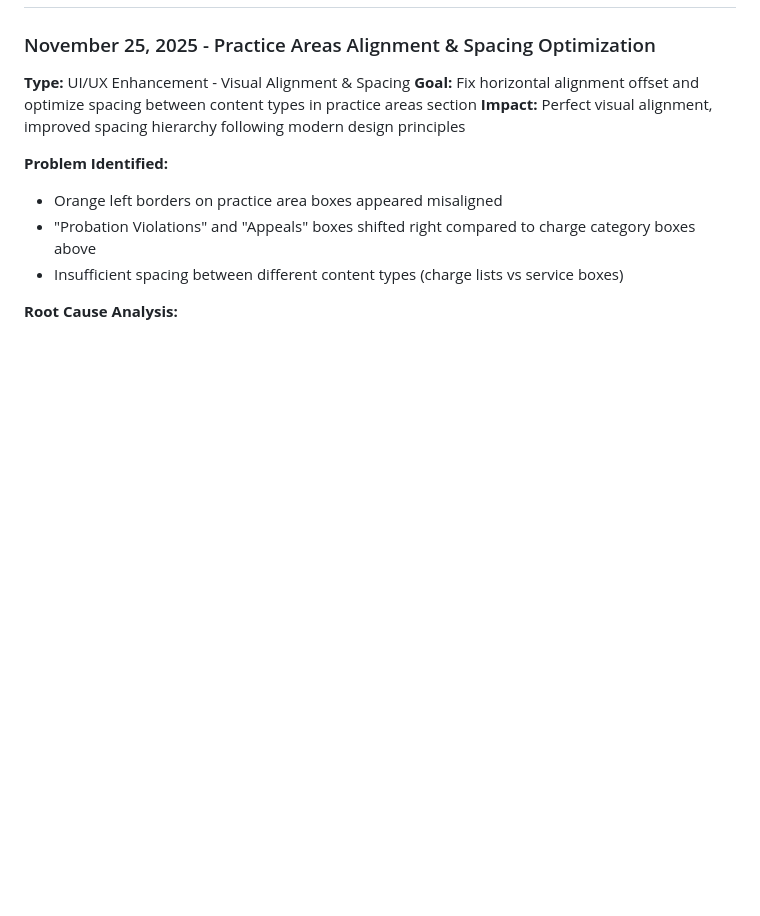
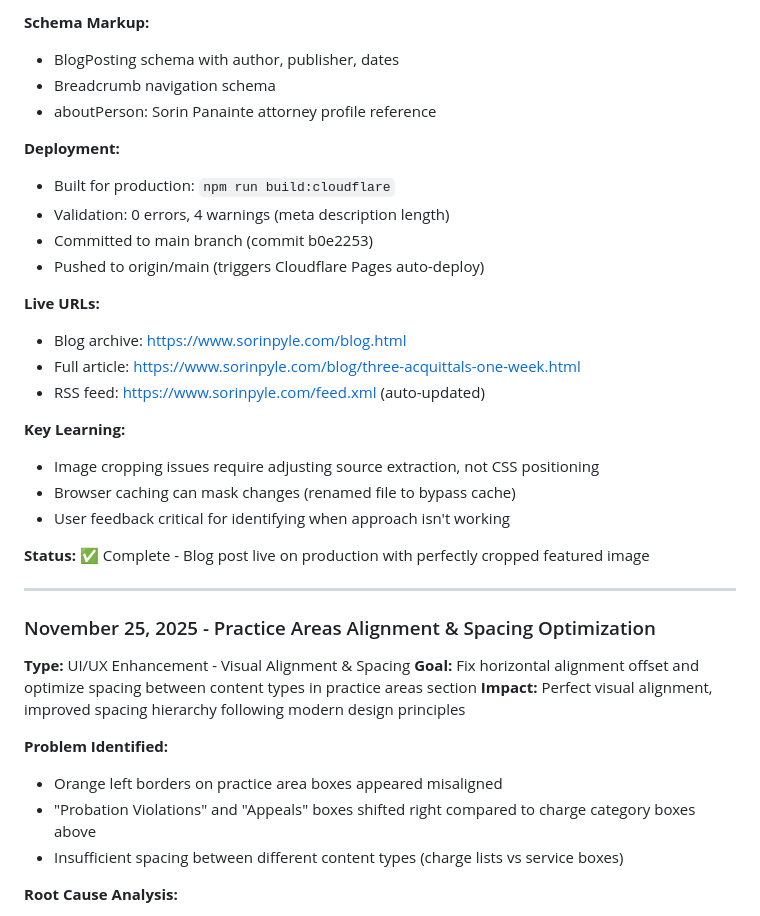
Before and after one commit to SPTrialattorneys/Sorin-Pyle-site, a Markdown page: CLAUDE.md, the part around one of its changes. Drawn GitHub-style; blank space fills up the shorter version.

```diff
--- a/CLAUDE.md
+++ b/CLAUDE.md
@@ -528,3 +592,27 @@ npm run validate:all          # Validate schema + HTML together
+**Schema Markup:**
+- BlogPosting schema with author, publisher, dates
+- Breadcrumb navigation schema
+- aboutPerson: Sorin Panainte attorney profile reference
+
+**Deployment:**
+- Built for production: `npm run build:cloudflare`
+- Validation: 0 errors, 4 warnings (meta description length)
+- Committed to main branch (commit b0e2253)
+- Pushed to origin/main (triggers Cloudflare Pages auto-deploy)
+
+**Live URLs:**
+- Blog archive: https://www.sorinpyle.com/blog.html
+- Full article: https://www.sorinpyle.com/blog/three-acquittals-one-week.html
+- RSS feed: https://www.sorinpyle.com/feed.xml (auto-updated)
+
+**Key Learning:**
+- Image cropping issues require adjusting source extraction, not CSS positioning
+- Browser caching can mask changes (renamed file to bypass cache)
+- User feedback critical for identifying when approach isn't working
+
+**Status:** ✅ Complete - Blog post live on production with perfectly cropped featured image
+
+---
 
 ### November 25, 2025 - Practice Areas Alignment & Spacing Optimization
 
```
Also changed, not shown: other parts of CLAUDE.md (+64 -0 lines).
